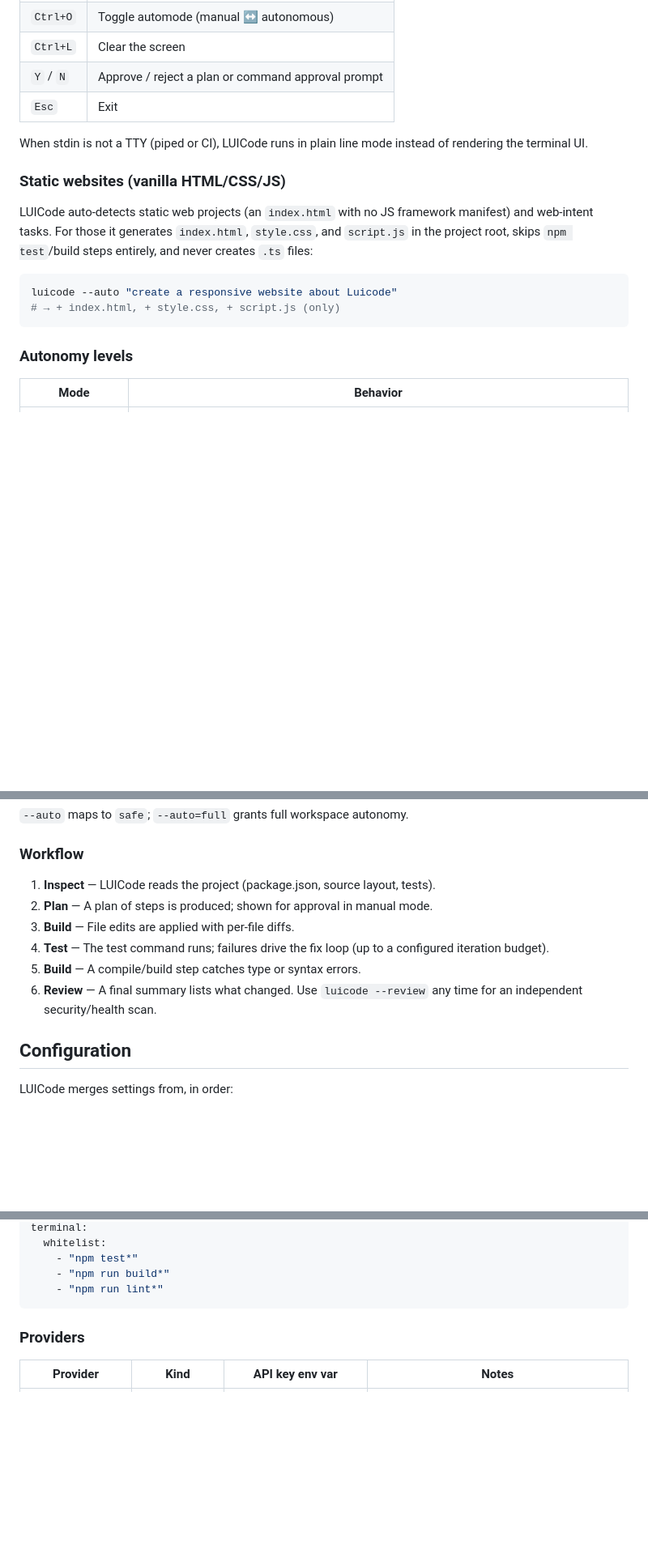
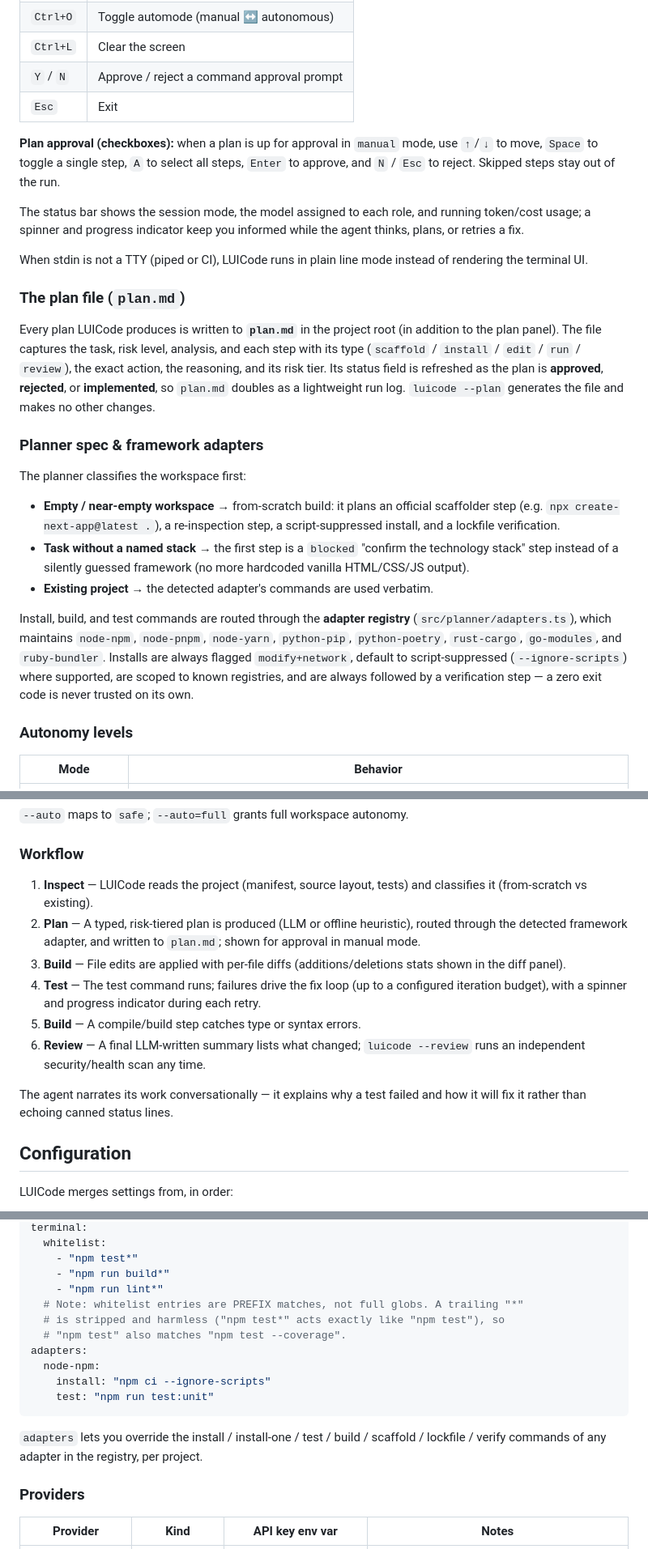
Before and after one commit to Luigibarte4563/luicode, a Markdown page: README.md, 3 parts joined by grey strips. Shown at 81% size. Rendered like a GitHub page; blank space fills up the shorter version.

Commit message:
Update documentation: README, FEATURE, and add codereview.md

````diff
--- a/README.md
+++ b/README.md
@@ -169,23 +170,50 @@ Shortcuts:
 | `Ctrl+A` | Toggle the activity panel |
 | `Ctrl+O` | Toggle automode (manual ↔ autonomous) |
 | `Ctrl+L` | Clear the screen |
-| `Y` / `N` | Approve / reject a plan or command approval prompt |
+| `Y` / `N` | Approve / reject a command approval prompt |
 | `Esc`   | Exit |
+
+**Plan approval (checkboxes):** when a plan is up for approval in `manual`
+mode, use `↑`/`↓` to move, `Space` to toggle a single step, `A` to select all
+steps, `Enter` to approve, and `N` / `Esc` to reject. Skipped steps stay out
+of the run.
+
+The status bar shows the session mode, the model assigned to each role, and
+running token/cost usage; a spinner and progress indicator keep you informed
+while the agent thinks, plans, or retries a fix.
 
 When stdin is not a TTY (piped or CI), LUICode runs in plain line mode instead
 of rendering the terminal UI.
 
-### Static websites (vanilla HTML/CSS/JS)
+### The plan file (`plan.md`)
 
-LUICode auto-detects static web projects (an `index.html` with no JS framework
-manifest) and web-intent tasks. For those it generates `index.html`, `style.css`,
-and `script.js` in the project root, skips `npm test`/build steps entirely, and
-never creates `.ts` files:
+Every plan LUICode produces is written to **`plan.md`** in the project root (in
+addition to the plan panel). The file captures the task, risk level, analysis,
+and each step with its type (`scaffold` / `install` / `edit` / `run` /
+`review`), the exact action, the reasoning, and its risk tier. Its status
+field is refreshed as the plan is **approved**, **rejected**, or
+**implemented**, so `plan.md` doubles as a lightweight run log. `luicode
+--plan` generates the file and makes no other changes.
 
-```bash
-luicode --auto "create a responsive website about Luicode"
-# → + index.html, + style.css, + script.js (only)
-```
+### Planner spec & framework adapters
+
+The planner classifies the workspace first:
+
+- **Empty / near-empty workspace** → from-scratch build: it plans an official
+  scaffolder step (e.g. `npx create-next-app@latest .`), a re-inspection step,
+  a script-suppressed install, and a lockfile verification.
+- **Task without a named stack** → the first step is a `blocked` "confirm the
+  technology stack" step instead of a silently guessed framework (no more
+  hardcoded vanilla HTML/CSS/JS output).
+- **Existing project** → the detected adapter's commands are used verbatim.
+
+Install, build, and test commands are routed through the **adapter registry**
+(`src/planner/adapters.ts`), which maintains `node-npm`, `node-pnpm`,
+`node-yarn`, `python-pip`, `python-poetry`, `rust-cargo`, `go-modules`, and
+`ruby-bundler`. Installs are always flagged `modify+network`, default to
+script-suppressed (`--ignore-scripts`) where supported, are scoped to known
+registries, and are always followed by a verification step — a zero exit code
+is never trusted on its own.
 
 ### Autonomy levels
 
@@ -199,14 +227,22 @@ luicode --auto "create a responsive website about Luicode"
 
 ### Workflow
 
-1. **Inspect** — LUICode reads the project (package.json, source layout, tests).
-2. **Plan** — A plan of steps is produced; shown for approval in manual mode.
-3. **Build** — File edits are applied with per-file diffs.
+1. **Inspect** — LUICode reads the project (manifest, source layout, tests) and
+   classifies it (from-scratch vs existing).
+2. **Plan** — A typed, risk-tiered plan is produced (LLM or offline heuristic),
+   routed through the detected framework adapter, and written to `plan.md`;
+   shown for approval in manual mode.
+3. **Build** — File edits are applied with per-file diffs (additions/deletions
+   stats shown in the diff panel).
 4. **Test** — The test command runs; failures drive the fix loop (up to a
-   configured iteration budget).
+   configured iteration budget), with a spinner and progress indicator during
+   each retry.
 5. **Build** — A compile/build step catches type or syntax errors.
-6. **Review** — A final summary lists what changed. Use `luicode --review` any
-   time for an independent security/health scan.
+6. **Review** — A final LLM-written summary lists what changed; `luicode
+   --review` runs an independent security/health scan any time.
+
+The agent narrates its work conversationally — it explains why a test failed
+and how it will fix it rather than echoing canned status lines.
 
 ## Configuration
 
@@ -234,7 +270,18 @@ terminal:
     - "npm test*"
     - "npm run build*"
     - "npm run lint*"
+  # Note: whitelist entries are PREFIX matches, not full globs. A trailing "*"
+  # is stripped and harmless ("npm test*" acts exactly like "npm test"), so
+  # "npm test" also matches "npm test --coverage".
+adapters:
+  node-npm:
+    install: "npm ci --ignore-scripts"
+    test: "npm run test:unit"
 ```
+
+`adapters` lets you override the install / install-one / test / build /
+scaffold / lockfile / verify commands of any adapter in the registry,
+per project.
 
 ### Providers
 
````
Also changed, not shown: other parts of README.md (+9 -5 lines), FEATURE.md (+61 -8 lines), codereview.md (added, +205 -0 lines).
